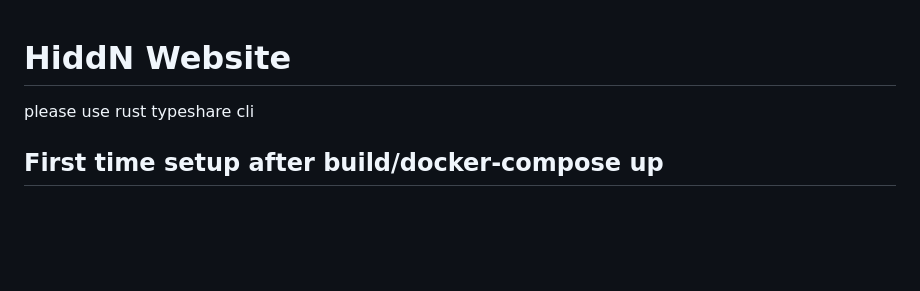
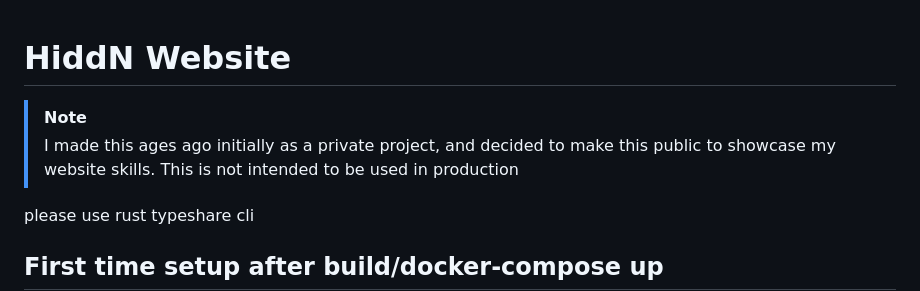
Before and after one commit to on9au/hiddn-website2, a Markdown page: README.md, the part around the change. GitHub-like rendering; blank space fills up the shorter version.

```diff
--- a/README.md
+++ b/README.md
@@ -1,4 +1,7 @@
 # HiddN Website
+
+>[!NOTE]
+>I made this ages ago initially as a private project, and decided to make this public to showcase my website skills. This is not intended to be used in production
 
 please use rust typeshare cli
 
```
